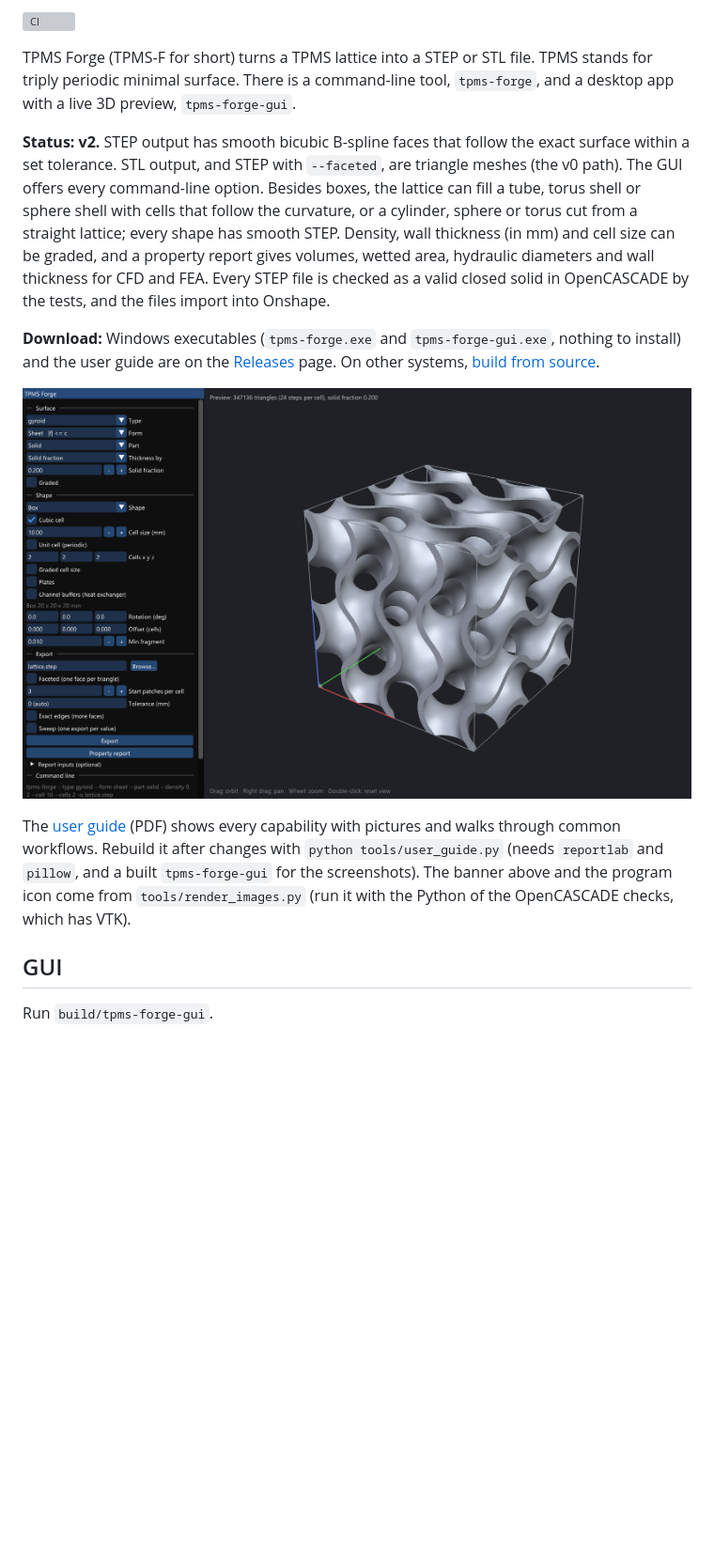
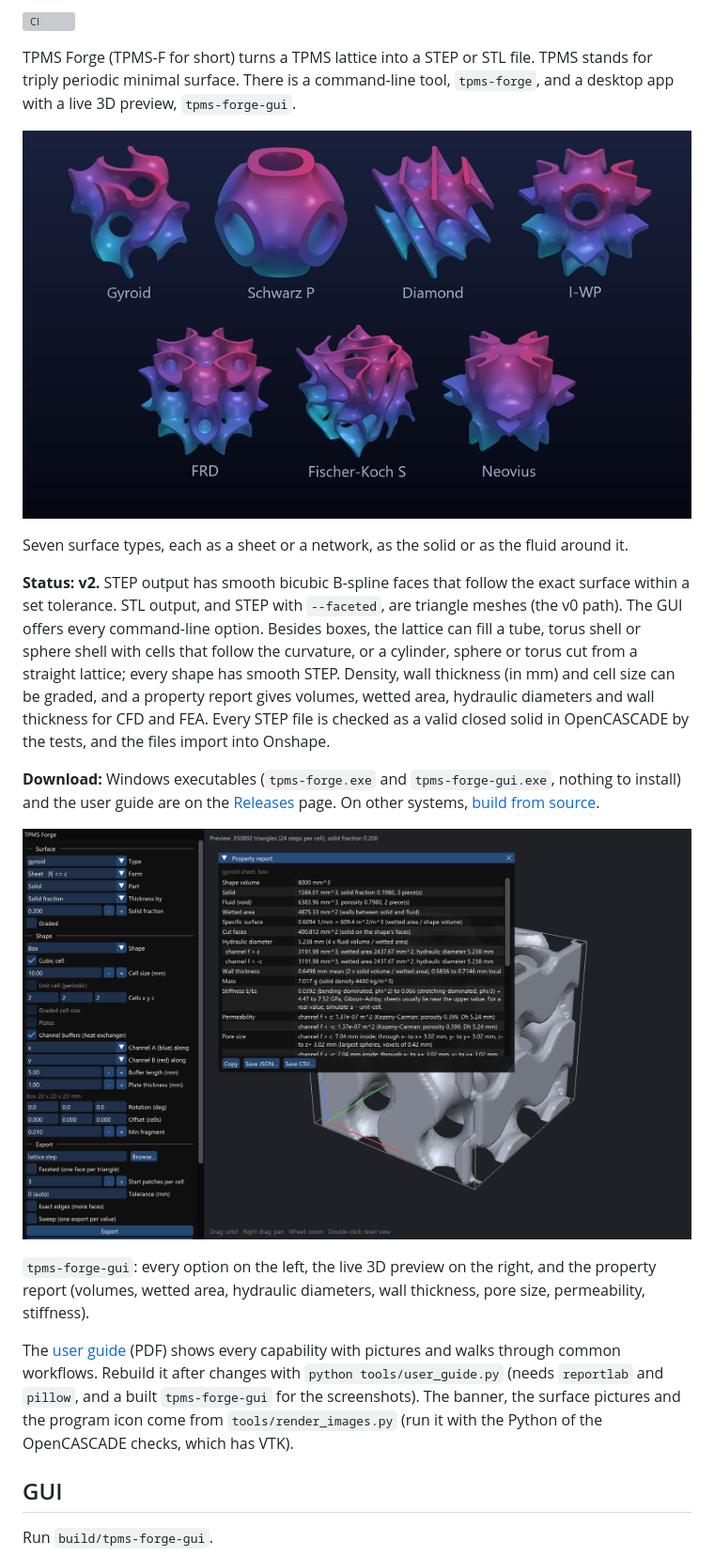
Before and after one commit to luisvl99/TPMS-Forge, a Markdown page: README.md, the part around one of its changes. Shown at 94% size. GitHub-like rendering; pictures changed too: docs/gui.png, docs/surfaces.png (added); blank space fills up the shorter version; grey boxes are pictures that could not be loaded.

```diff
--- a/README.md
+++ b/README.md
@@ -6,6 +6,10 @@
 
 TPMS Forge (TPMS-F for short) turns a TPMS lattice into a STEP or STL file. TPMS stands for triply periodic minimal surface. There is a command-line tool, `tpms-forge`, and a desktop app with a live 3D preview, `tpms-forge-gui`.
 
+![One cell of each surface type: gyroid, Schwarz P, diamond, I-WP, FRD, Fischer-Koch S and Neovius](docs/surfaces.png)
+
+Seven surface types, each as a sheet or a network, as the solid or as the fluid around it.
+
 **Status: v2.** STEP output has smooth bicubic B-spline faces that follow the exact surface within a set tolerance. STL output, and STEP with `--faceted`, are triangle meshes (the v0 path). The GUI offers every command-line option. Besides boxes, the lattice can fill a tube, torus shell or sphere shell with cells that follow the curvature, or a cylinder, sphere or torus cut from a straight lattice; every shape has smooth STEP. Density, wall thickness (in mm) and cell size can be graded, and a property report gives volumes, wetted area, hydraulic diameters and wall thickness for CFD and FEA. Every STEP file is checked as a valid closed solid in OpenCASCADE by the tests, and the files import into Onshape.
 
 **Download:** Windows executables (`tpms-forge.exe` and `tpms-forge-gui.exe`, nothing to install) and the user guide are on the [Releases](../../releases/latest) page. On other systems, [build from source](#build).
@@ -14,5 +18,7 @@ TPMS Forge (TPMS-F for short) turns a TPMS lattice into a STEP or STL file. TPMS
 
-The [user guide](docs/tpms-forge-user-guide.pdf) (PDF) shows every capability with pictures and walks through common workflows. Rebuild it after changes with `python tools/user_guide.py` (needs `reportlab` and `pillow`, and a built `tpms-forge-gui` for the screenshots). The banner above and the program icon come from `tools/render_images.py` (run it with the Python of the OpenCASCADE checks, which has VTK).
+`tpms-forge-gui`: every option on the left, the live 3D preview on the right, and the property report (volumes, wetted area, hydraulic diameters, wall thickness, pore size, permeability, stiffness).
+
+The [user guide](docs/tpms-forge-user-guide.pdf) (PDF) shows every capability with pictures and walks through common workflows. Rebuild it after changes with `python tools/user_guide.py` (needs `reportlab` and `pillow`, and a built `tpms-forge-gui` for the screenshots). The banner, the surface pictures and the program icon come from `tools/render_images.py` (run it with the Python of the OpenCASCADE checks, which has VTK).
 
 ## GUI
 
```
Also changed, not shown: other parts of README.md (+1 -1 lines), 2 other files.
